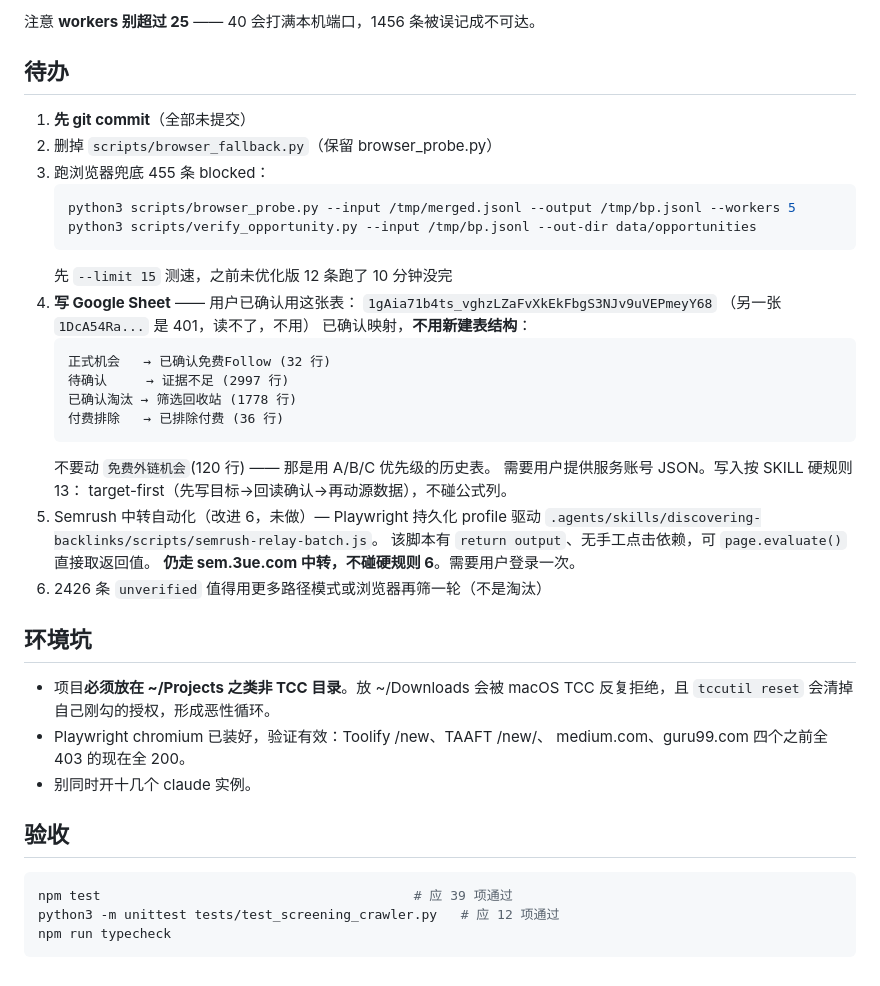
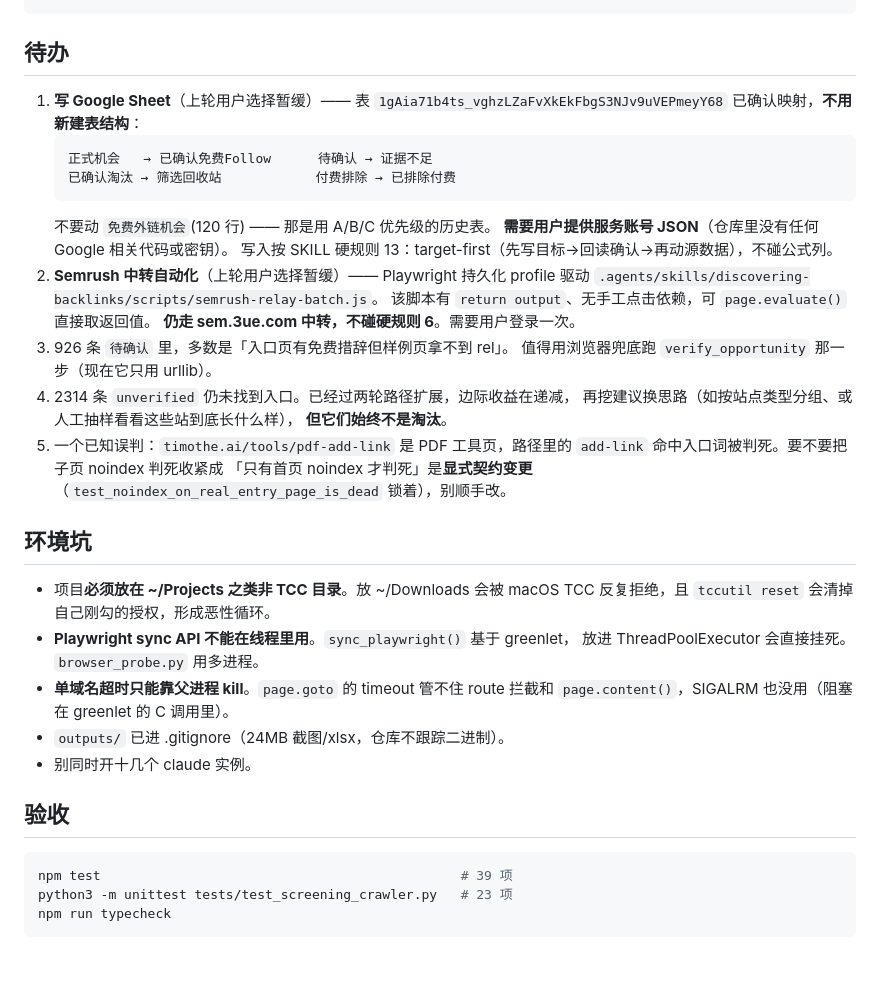
Before and after one commit to pyxm1618/BacklinkOS, a Markdown page: BacklinkOS-HANDOFF.md, the part around one of its changes. Rendered like a GitHub page.

````diff
--- a/BacklinkOS-HANDOFF.md
+++ b/BacklinkOS-HANDOFF.md
@@ -82,47 +71,45 @@ python3 scripts/screening_crawler.py --input /tmp/cand.csv --output /tmp/full.js
 ```
-注意 **workers 别超过 25** —— 40 会打满本机端口，1456 条被误记成不可达。
 
 ## 待办
 
-1. **先 git commit**（全部未提交）
-2. 删掉 `scripts/browser_fallback.py`（保留 browser_probe.py）
-3. 跑浏览器兜底 455 条 blocked：
-   ```bash
-   python3 scripts/browser_probe.py --input /tmp/merged.jsonl --output /tmp/bp.jsonl --workers 5
-   python3 scripts/verify_opportunity.py --input /tmp/bp.jsonl --out-dir data/opportunities
-   ```
-   先 `--limit 15` 测速，之前未优化版 12 条跑了 10 分钟没完
-4. **写 Google Sheet** —— 用户已确认用这张表：
-   `1gAia71b4ts_vghzLZaFvXkEkFbgS3NJv9uVEPmeyY68`
-   （另一张 `1DcA54Ra...` 是 401，读不了，不用）
+1. **写 Google Sheet**（上轮用户选择暂缓）—— 表 `1gAia71b4ts_vghzLZaFvXkEkFbgS3NJv9uVEPmeyY68`
    已确认映射，**不用新建表结构**：
    ```
-   正式机会   → 已确认免费Follow (32 行)
-   待确认     → 证据不足 (2997 行)
-   已确认淘汰 → 筛选回收站 (1778 行)
-   付费排除   → 已排除付费 (36 行)
+   正式机会   → 已确认免费Follow      待确认 → 证据不足
+   已确认淘汰 → 筛选回收站            付费排除 → 已排除付费
    ```
    不要动 `免费外链机会`(120 行) —— 那是用 A/B/C 优先级的历史表。
-   需要用户提供服务账号 JSON。写入按 SKILL 硬规则 13：
-   target-first（先写目标→回读确认→再动源数据），不碰公式列。
-5. Semrush 中转自动化（改进 6，未做）— Playwright 持久化 profile 驱动
+   **需要用户提供服务账号 JSON**（仓库里没有任何 Google 相关代码或密钥）。
+   写入按 SKILL 硬规则 13：target-first（先写目标→回读确认→再动源数据），不碰公式列。
+2. **Semrush 中转自动化**（上轮用户选择暂缓）—— Playwright 持久化 profile 驱动
    `.agents/skills/discovering-backlinks/scripts/semrush-relay-batch.js`。
    该脚本有 `return output`、无手工点击依赖，可 `page.evaluate()` 直接取返回值。
    **仍走 sem.3ue.com 中转，不碰硬规则 6**。需要用户登录一次。
-6. 2426 条 `unverified` 值得用更多路径模式或浏览器再筛一轮（不是淘汰）
+3. 926 条 `待确认` 里，多数是「入口页有免费措辞但样例页拿不到 rel」。
+   值得用浏览器兜底跑 `verify_opportunity` 那一步（现在它只用 urllib）。
+4. 2314 条 `unverified` 仍未找到入口。已经过两轮路径扩展，边际收益在递减，
+   再挖建议换思路（如按站点类型分组、或人工抽样看看这些站到底长什么样），
+   **但它们始终不是淘汰**。
+5. 一个已知误判：`timothe.ai/tools/pdf-add-link` 是 PDF 工具页，路径里的
+   `add-link` 命中入口词被判死。要不要把子页 noindex 判死收紧成
+   「只有首页 noindex 才判死」是**显式契约变更**（`test_noindex_on_real_entry_page_is_dead`
+   锁着），别顺手改。
 
 ## 环境坑
 
 - 项目**必须放在 ~/Projects 之类非 TCC 目录**。放 ~/Downloads 会被 macOS TCC
   反复拒绝，且 `tccutil reset` 会清掉自己刚勾的授权，形成恶性循环。
-- Playwright chromium 已装好，验证有效：Toolify /new、TAAFT /new/、
-  medium.com、guru99.com 四个之前全 403 的现在全 200。
+- **Playwright sync API 不能在线程里用**。`sync_playwright()` 基于 greenlet，
+  放进 ThreadPoolExecutor 会直接挂死。`browser_probe.py` 用多进程。
+- **单域名超时只能靠父进程 kill**。`page.goto` 的 timeout 管不住 route 拦截和
+  `page.content()`，SIGALRM 也没用（阻塞在 greenlet 的 C 调用里）。
+- `outputs/` 已进 .gitignore（24MB 截图/xlsx，仓库不跟踪二进制）。
 - 别同时开十几个 claude 实例。
 
 ## 验收
 
 ```bash
-npm test                                        # 应 39 项通过
-python3 -m unittest tests/test_screening_crawler.py   # 应 12 项通过
+npm test                                              # 39 项
+python3 -m unittest tests/test_screening_crawler.py   # 23 项
 npm run typecheck
 ```
````
Also changed, not shown: other parts of BacklinkOS-HANDOFF.md (+32 -43 lines).
